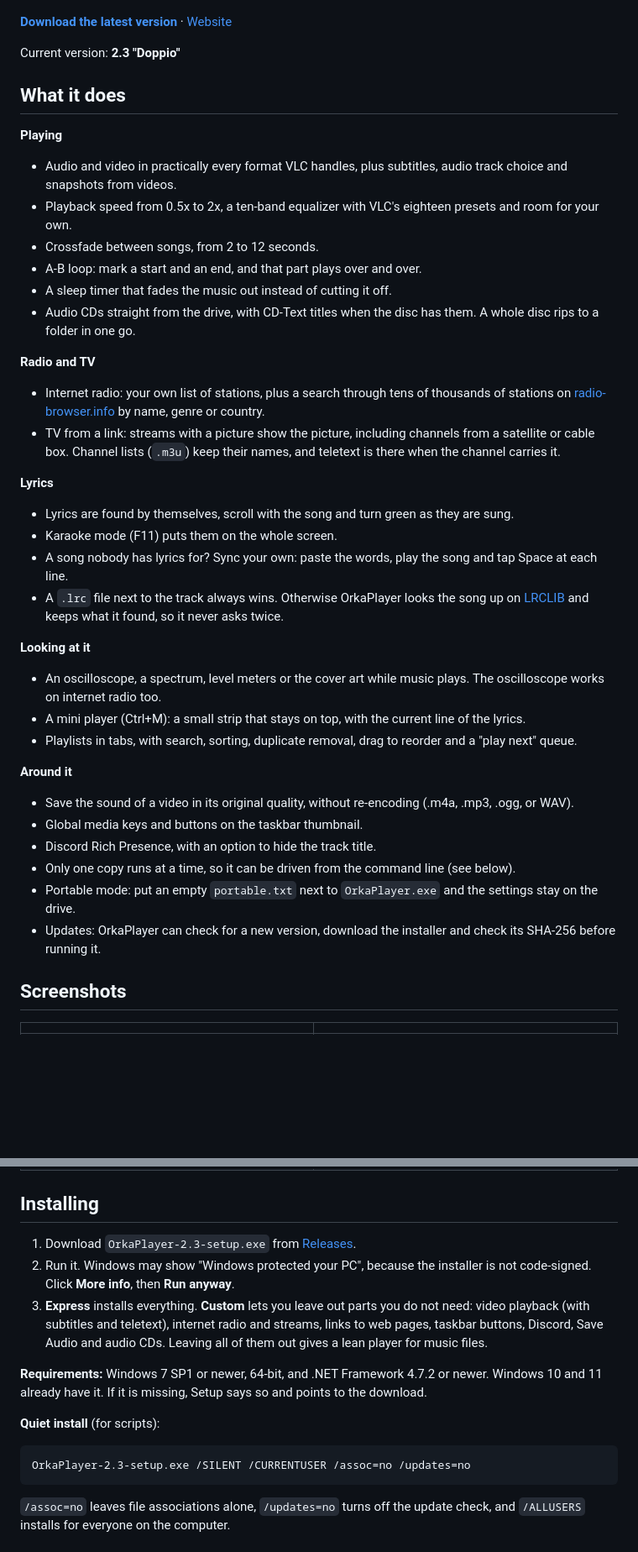
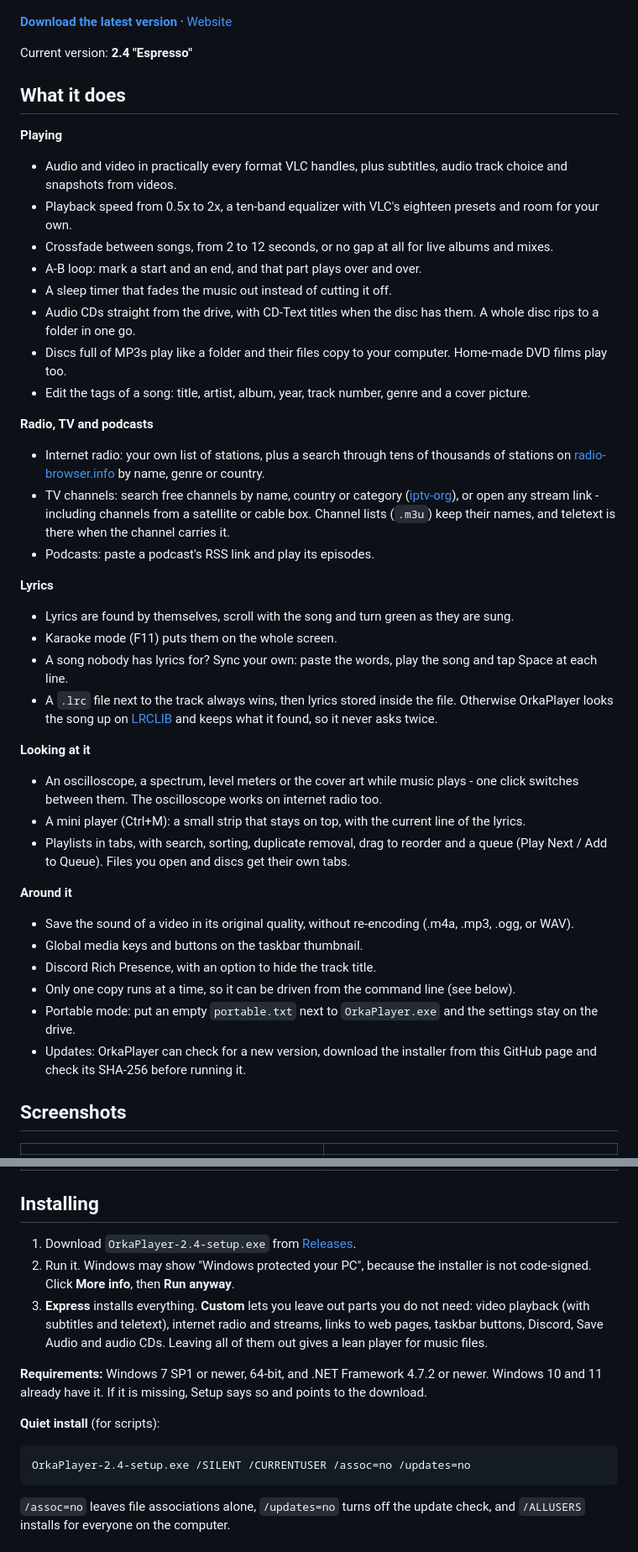
Before and after one commit to cyz-yt/OrkaPlayer, a Markdown page: README.md, 2 parts joined by grey strips. Shown at 84% size. Rendered like a GitHub page; blank space fills up the shorter version.

````diff
--- a/README.md
+++ b/README.md
@@ -6,32 +6,35 @@ A media player for Windows that plays pretty much anything, because the VLC engi
 
 **[Download the latest version](https://github.com/cyz-yt/OrkaPlayer/releases/latest)** · [Website](https://cyzs-retroweb.rf.gd/orkaplayer.php)
 
-Current version: **2.3 "Doppio"**
+Current version: **2.4 "Espresso"**
 
 ## What it does
 
 **Playing**
 - Audio and video in practically every format VLC handles, plus subtitles, audio track choice and snapshots from videos.
 - Playback speed from 0.5x to 2x, a ten-band equalizer with VLC's eighteen presets and room for your own.
-- Crossfade between songs, from 2 to 12 seconds.
+- Crossfade between songs, from 2 to 12 seconds, or no gap at all for live albums and mixes.
 - A-B loop: mark a start and an end, and that part plays over and over.
 - A sleep timer that fades the music out instead of cutting it off.
 - Audio CDs straight from the drive, with CD-Text titles when the disc has them. A whole disc rips to a folder in one go.
+- Discs full of MP3s play like a folder and their files copy to your computer. Home-made DVD films play too.
+- Edit the tags of a song: title, artist, album, year, track number, genre and a cover picture.
 
-**Radio and TV**
+**Radio, TV and podcasts**
 - Internet radio: your own list of stations, plus a search through tens of thousands of stations on [radio-browser.info](https://www.radio-browser.info) by name, genre or country.
-- TV from a link: streams with a picture show the picture, including channels from a satellite or cable box. Channel lists (`.m3u`) keep their names, and teletext is there when the channel carries it.
+- TV channels: search free channels by name, country or category ([iptv-org](https://github.com/iptv-org/iptv)), or open any stream link - including channels from a satellite or cable box. Channel lists (`.m3u`) keep their names, and teletext is there when the channel carries it.
+- Podcasts: paste a podcast's RSS link and play its episodes.
 
 **Lyrics**
 - Lyrics are found by themselves, scroll with the song and turn green as they are sung.
 - Karaoke mode (F11) puts them on the whole screen.
 - A song nobody has lyrics for? Sync your own: paste the words, play the song and tap Space at each line.
-- A `.lrc` file next to the track always wins. Otherwise OrkaPlayer looks the song up on [LRCLIB](https://lrclib.net) and keeps what it found, so it never asks twice.
+- A `.lrc` file next to the track always wins, then lyrics stored inside the file. Otherwise OrkaPlayer looks the song up on [LRCLIB](https://lrclib.net) and keeps what it found, so it never asks twice.
 
 **Looking at it**
-- An oscilloscope, a spectrum, level meters or the cover art while music plays. The oscilloscope works on internet radio too.
+- An oscilloscope, a spectrum, level meters or the cover art while music plays - one click switches between them. The oscilloscope works on internet radio too.
 - A mini player (Ctrl+M): a small strip that stays on top, with the current line of the lyrics.
-- Playlists in tabs, with search, sorting, duplicate removal, drag to reorder and a "play next" queue.
+- Playlists in tabs, with search, sorting, duplicate removal, drag to reorder and a queue (Play Next / Add to Queue). Files you open and discs get their own tabs.
 
 **Around it**
 - Save the sound of a video in its original quality, without re-encoding (.m4a, .mp3, .ogg, or WAV).
@@ -39,7 +42,7 @@ Current version: **2.3 "Doppio"**
 - Discord Rich Presence, with an option to hide the track title.
 - Only one copy runs at a time, so it can be driven from the command line (see below).
 - Portable mode: put an empty `portable.txt` next to `OrkaPlayer.exe` and the settings stay on the drive.
-- Updates: OrkaPlayer can check for a new version, download the installer and check its SHA-256 before running it.
+- Updates: OrkaPlayer can check for a new version, download the installer from this GitHub page and check its SHA-256 before running it.
 
 ## Screenshots
 
@@ -56,7 +65,7 @@ Current version: **2.3 "Doppio"**
 
 ## Installing
 
-1. Download `OrkaPlayer-2.3-setup.exe` from [Releases](https://github.com/cyz-yt/OrkaPlayer/releases/latest).
+1. Download `OrkaPlayer-2.4-setup.exe` from [Releases](https://github.com/cyz-yt/OrkaPlayer/releases/latest).
 2. Run it. Windows may show "Windows protected your PC", because the installer is not code-signed. Click **More info**, then **Run anyway**.
 3. **Express** installs everything. **Custom** lets you leave out parts you do not need: video playback (with subtitles and teletext), internet radio and streams, links to web pages, taskbar buttons, Discord, Save Audio and audio CDs. Leaving all of them out gives a lean player for music files.
 
@@ -65,7 +74,7 @@ Current version: **2.3 "Doppio"**
 **Quiet install** (for scripts):
 
 ```
-OrkaPlayer-2.3-setup.exe /SILENT /CURRENTUSER /assoc=no /updates=no
+OrkaPlayer-2.4-setup.exe /SILENT /CURRENTUSER /assoc=no /updates=no
 ```
 
 `/assoc=no` leaves file associations alone, `/updates=no` turns off the update check, and `/ALLUSERS` installs for everyone on the computer.
````
Also changed, not shown: other parts of README.md (+30 -15 lines), screenshots/edit-tags.png (added), screenshots/find-tv.png (added), screenshots/playlist-menu.png (added), screenshots/podcasts.png (added), screenshots/spectrum-switch.png (added), screenshots/tools-menu-2.4.png (added).
